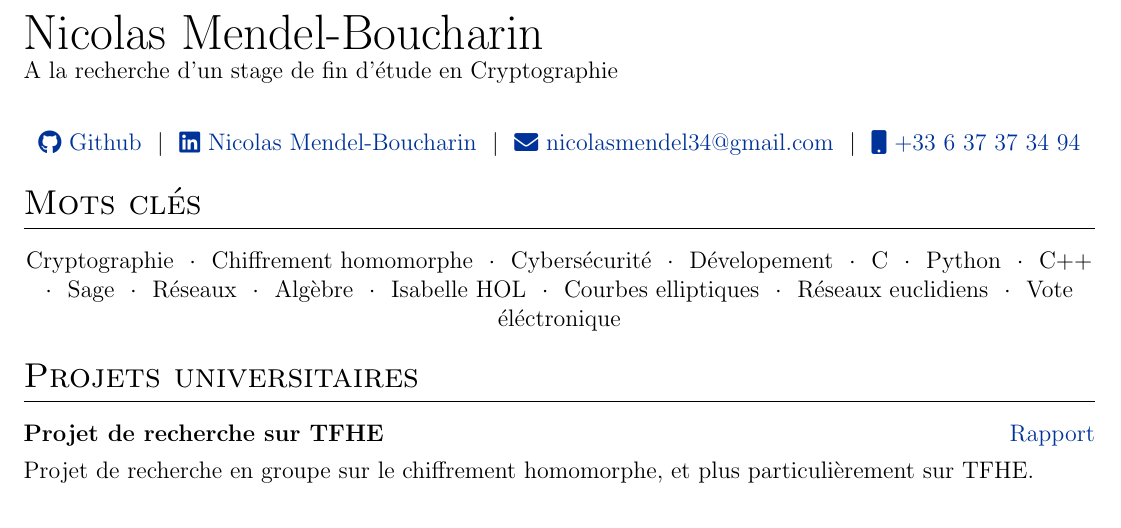
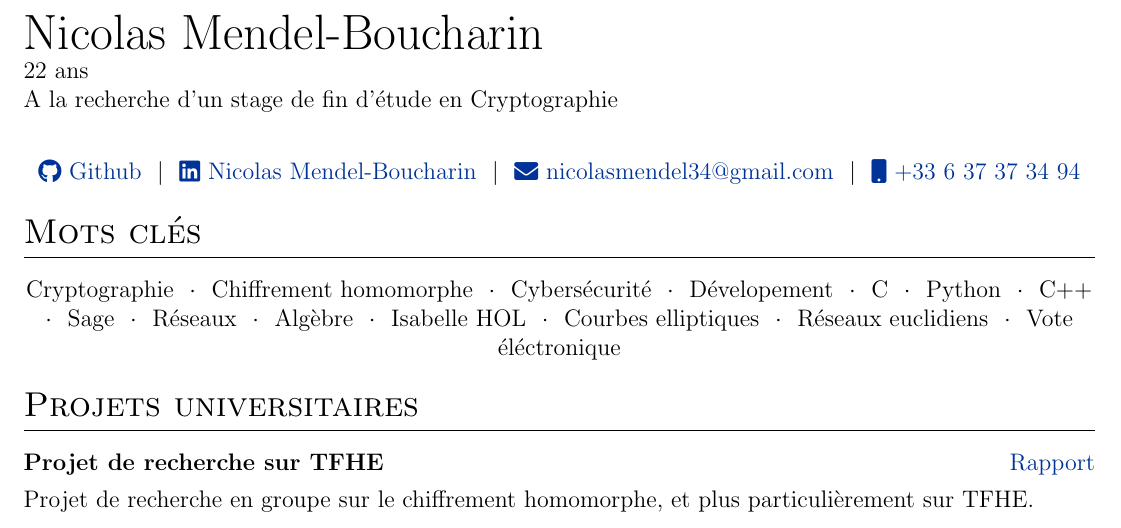
Before and after one commit to NicolasMendelBoucharin/CV, a LaTeX CV (cv.tex): part of the page, cut so that both start at the same text. Compiled offline with pdfLaTeX.

Commit message:
ajout âge

```diff
--- a/cv.tex
+++ b/cv.tex
@@ -142,7 +142,8 @@
 % \end{tabularx}
 
 \Huge{Nicolas Mendel-Boucharin} \\
-\normalsize{A la recherche d'un stage de fin d'étude en Cryptographie}\\
+\normalsize{22 ans}\\
+A la recherche d'un stage de fin d'étude en Cryptographie \\
 
 \begin{tabularx}{\linewidth}{@{} C @{}}
 \href{https://github.com/NicolasMendelBoucharin}{\raisebox{-0.05\height}\faGithub\ Github} \ $|$ \
```
